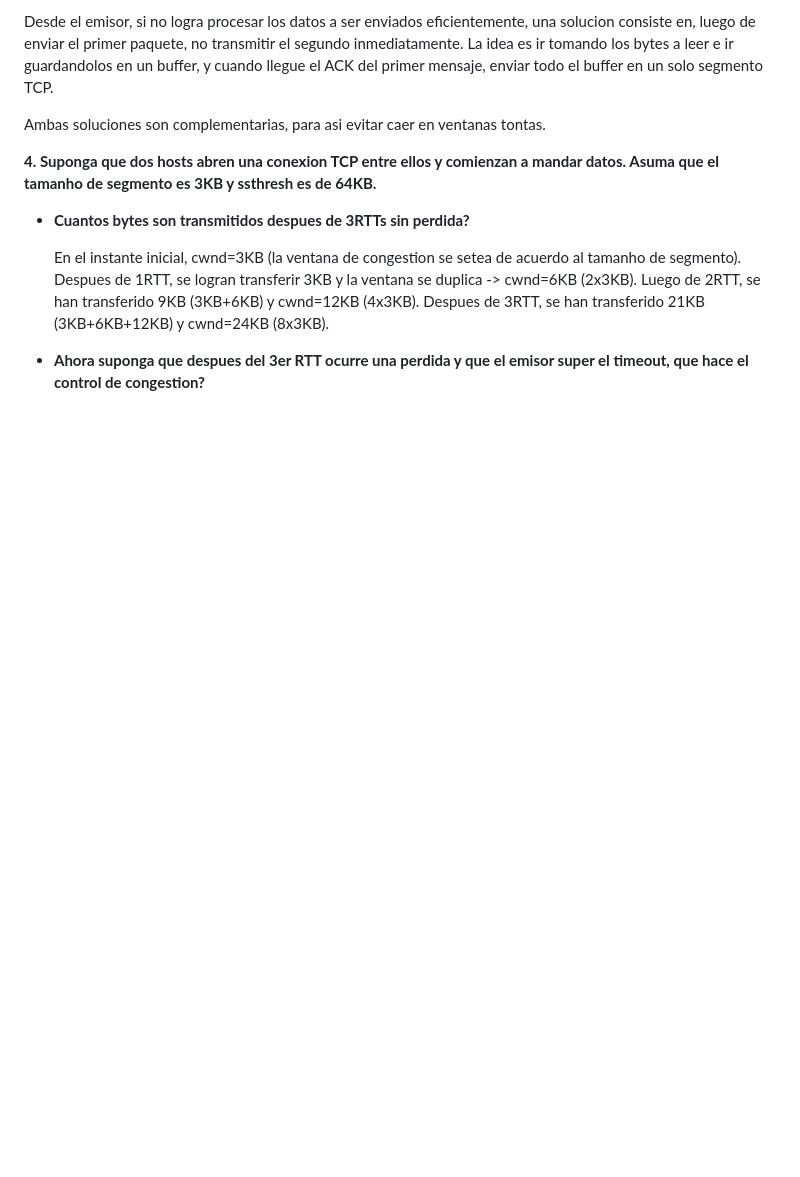
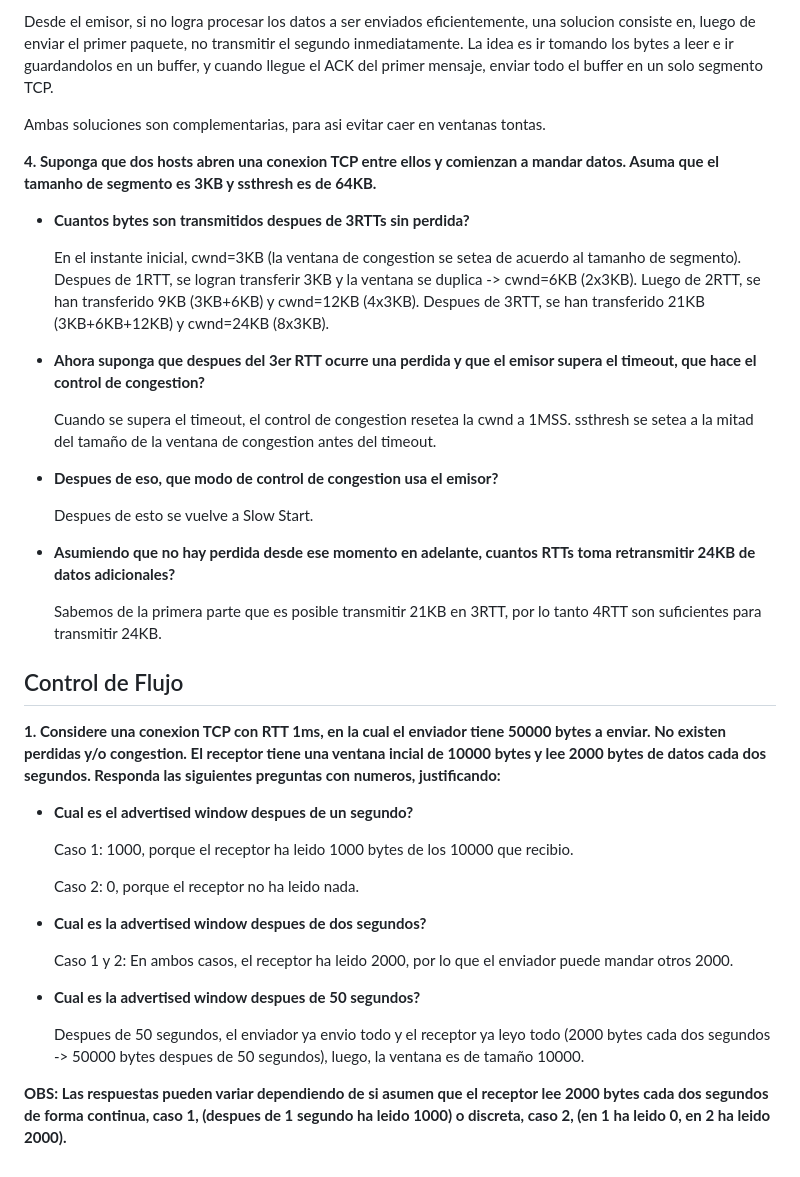
Before and after one commit to init-nahuel/redes, a Markdown page: auxiliares/08_control_de_gestion.md, the part around the change. Drawn GitHub-style; blank space fills up the shorter version.

Commit message:
add: complete aux 8

```diff
--- a/auxiliares/08_control_de_gestion.md
+++ b/auxiliares/08_control_de_gestion.md
@@ -100,4 +100,32 @@ Ambas soluciones son complementarias, para asi evitar caer en ventanas tontas.
 
     En el instante inicial, cwnd=3KB (la ventana de congestion se setea de acuerdo al tamanho de segmento). Despues de 1RTT, se logran transferir 3KB y la ventana se duplica -> cwnd=6KB (2x3KB). Luego de 2RTT, se han transferido 9KB (3KB+6KB) y cwnd=12KB (4x3KB). Despues de 3RTT, se han transferido 21KB (3KB+6KB+12KB) y cwnd=24KB (8x3KB).
 
-* **Ahora suponga que despues del 3er RTT ocurre una perdida y que el emisor super el timeout, que hace el control de congestion?**
+* **Ahora suponga que despues del 3er RTT ocurre una perdida y que el emisor supera el timeout, que hace el control de congestion?**
+
+    Cuando se supera el timeout, el control de congestion resetea la cwnd a 1MSS. ssthresh se setea a la mitad del tamaño de la ventana de congestion antes del timeout.
+
+* **Despues de eso, que modo de control de congestion usa el emisor?**
+
+    Despues de esto se vuelve a Slow Start.
+
+* **Asumiendo que no hay perdida desde ese momento en adelante, cuantos RTTs toma retransmitir 24KB de datos adicionales?**
+
+    Sabemos de la primera parte que es posible transmitir 21KB en 3RTT, por lo tanto 4RTT son suficientes para transmitir 24KB.
+
+## Control de Flujo
+
+**1. Considere una conexion TCP con RTT 1ms, en la cual el enviador tiene 50000 bytes a enviar. No existen perdidas y/o congestion. El receptor tiene una ventana incial de 10000 bytes y lee 2000 bytes de datos cada dos segundos. Responda las siguientes preguntas con numeros, justificando:**
+
+* **Cual es el advertised window despues de un segundo?**
+
+    Caso 1: 1000, porque el receptor ha leido 1000 bytes de los 10000 que recibio.
+
+    Caso 2: 0, porque el receptor no ha leido nada.
+* **Cual es la advertised window despues de dos segundos?**
+
+    Caso 1 y 2: En ambos casos, el receptor ha leido 2000, por lo que el enviador puede mandar otros 2000.
+* **Cual es la advertised window despues de 50 segundos?**
+
+    Despues de 50 segundos, el enviador ya envio todo y el receptor ya leyo todo (2000 bytes cada dos segundos -> 50000 bytes despues de 50 segundos), luego, la ventana es de tamaño 10000.
+
+**OBS: Las respuestas pueden variar dependiendo de si asumen que el receptor lee 2000 bytes cada dos segundos de forma continua, caso 1, (despues de 1 segundo ha leido 1000) o discreta, caso 2, (en 1 ha leido 0, en 2 ha leido 2000).**
```
